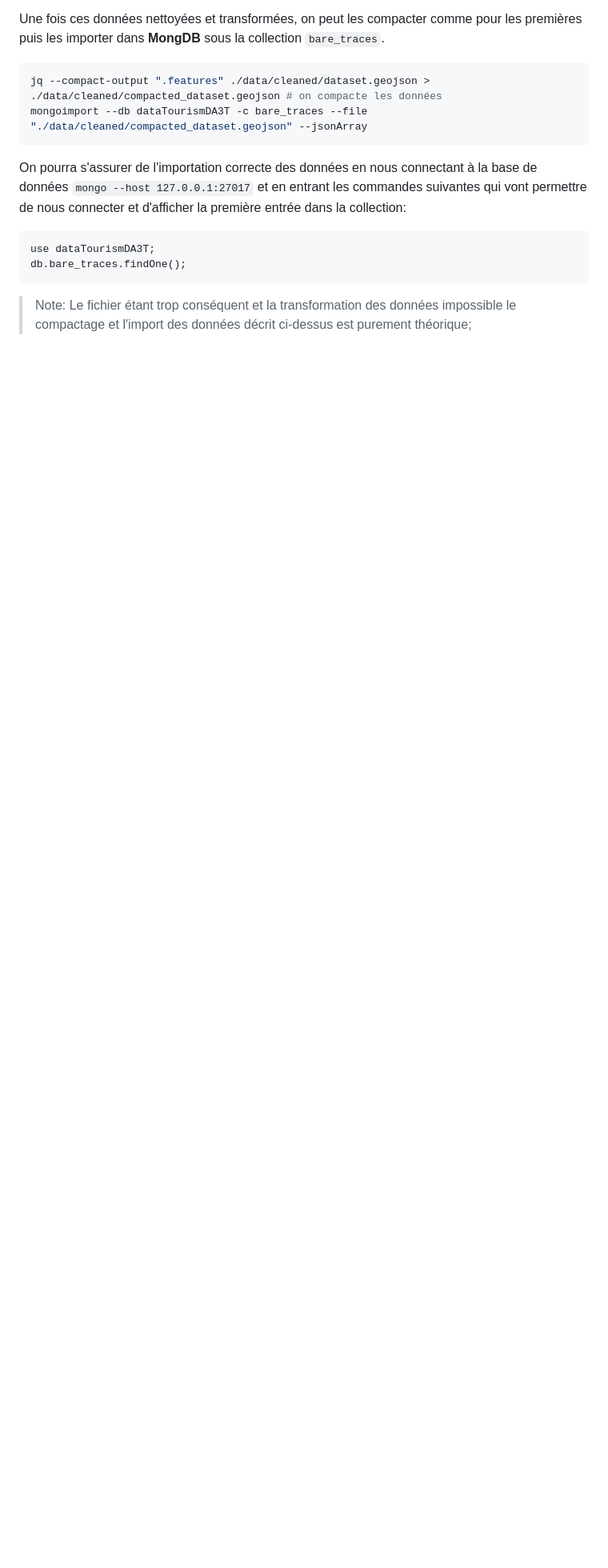
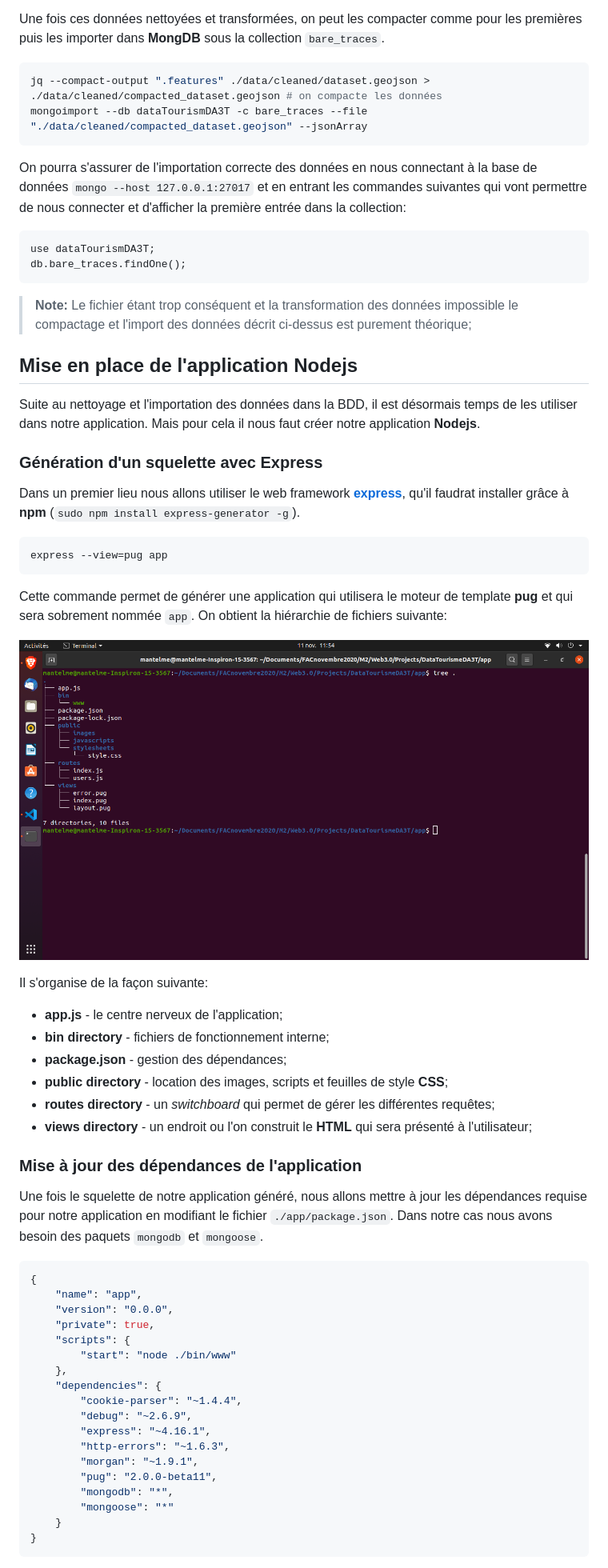
Before and after one commit to mathisantelme/DataTourismeDA3T, a Markdown page: README.md, the part around the change printed below. Shown: that part at 80% size. Rendered like a GitHub page; pictures changed too: img/appFileTree.png (added); blank space fills up the shorter version.

Commit message:
Initialisation Application - Explication Fonctionnement

````diff
--- a/README.md
+++ b/README.md
@@ -163,4 +163,55 @@ use dataTourismDA3T;
 db.bare_traces.findOne();
 ```
 
-> Note: Le fichier étant trop conséquent et la transformation des données impossible le compactage et l'import des données décrit ci-dessus est purement théorique;
+> **Note:** Le fichier étant trop conséquent et la transformation des données impossible le compactage et l'import des données décrit ci-dessus est purement théorique;
+
+## Mise en place de l'application Nodejs
+
+Suite au nettoyage et l'importation des données dans la BDD, il est désormais temps de les utiliser dans notre application. Mais pour cela il nous faut créer notre application **Nodejs**.
+
+### Génération d'un squelette avec Express
+
+Dans un premier lieu nous allons utiliser le web framework **[express](https://expressjs.com/)**, qu'il faudrat installer grâce à **npm** (`sudo npm install express-generator -g`).
+
+```bash
+express --view=pug app
+```
+
+Cette commande permet de générer une application qui utilisera le moteur de template **pug** et qui sera sobrement nommée `app`. On obtient la hiérarchie de fichiers suivante:
+
+![La hiérachie de l'application](./img/appFileTree.png)
+
+Il s'organise de la façon suivante:
+
+- **app.js** - le centre nerveux de l'application;
+- **bin directory** - fichiers de fonctionnement interne;
+- **package.json** - gestion des dépendances;
+- **public directory** - location des images, scripts et feuilles de style **CSS**;
+- **routes directory** - un *switchboard* qui permet de gérer les différentes requêtes;
+- **views directory** - un endroit ou l'on construit le **HTML** qui sera présenté à l'utilisateur;
+
+### Mise à jour des dépendances de l'application
+
+Une fois le squelette de notre application généré, nous allons mettre à jour les dépendances requise pour notre application en modifiant le fichier `./app/package.json`. Dans notre cas nous avons besoin des paquets `mongodb` et `mongoose`.
+
+```json
+{
+    "name": "app",
+    "version": "0.0.0",
+    "private": true,
+    "scripts": {
+        "start": "node ./bin/www"
+    },
+    "dependencies": {
+        "cookie-parser": "~1.4.4",
+        "debug": "~2.6.9",
+        "express": "~4.16.1",
+        "http-errors": "~1.6.3",
+        "morgan": "~1.9.1",
+        "pug": "2.0.0-beta11",
+        "mongodb": "*",
+        "mongoose": "*"
+    }
+}
+```
+
````
Also changed, not shown: other parts of README.md (+47 -1 lines), img/premier_lancement_application_browser.png (added), img/premier_lancement_application_command.png (added), 1 other file.
